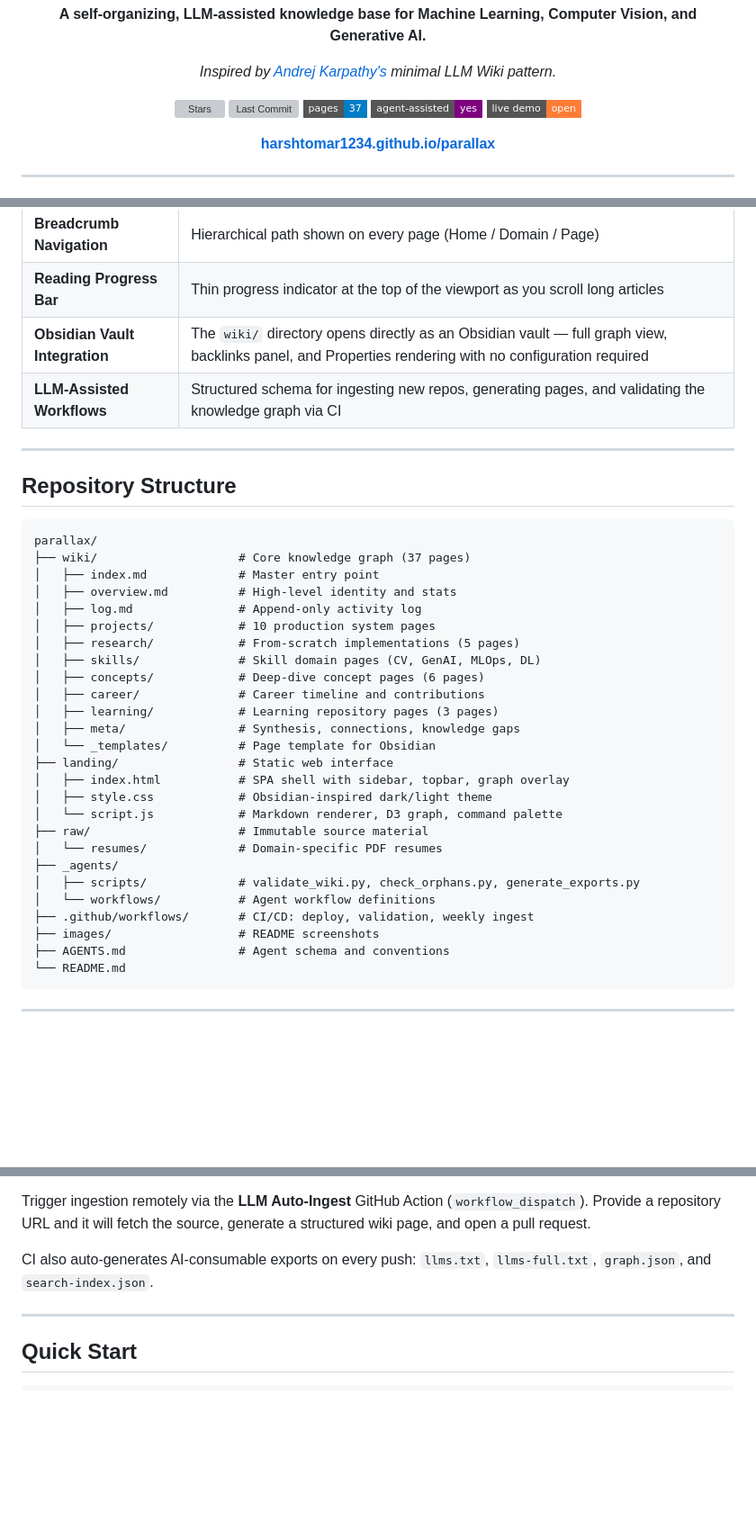
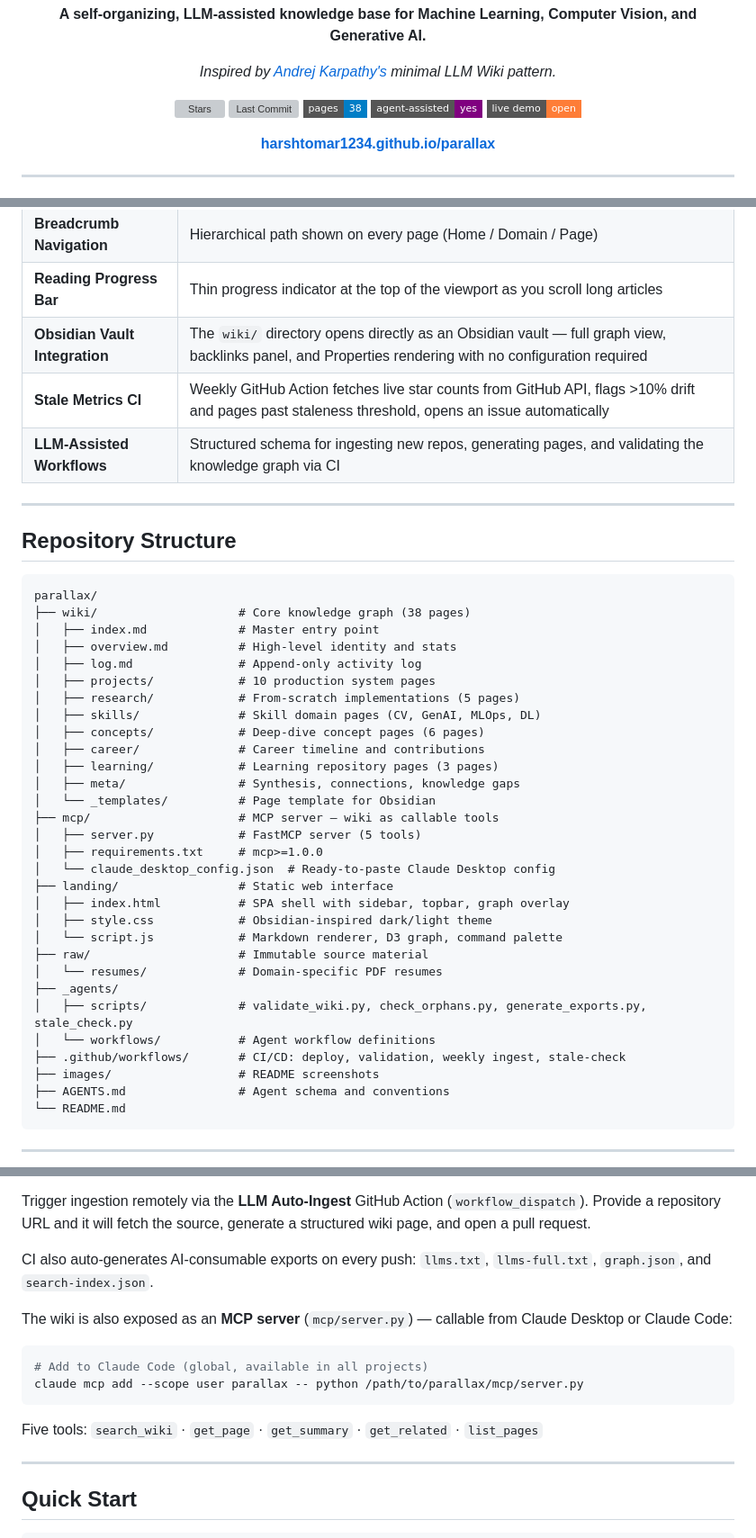
Before and after one commit to HarshTomar1234/parallax, a Markdown page: README.md, 3 parts joined by grey strips. Shown at 90% size. Drawn GitHub-style; badges without logos; blank space fills up the shorter version; grey boxes are pictures that could not be loaded.

Commit message:
docs: update README for current feature set
- Pages badge 37 → 38
- Features table: added MCP server, deep-link URLs, semantic search, stale-check CI
- Repo structure: added mcp/ directory, stale_check.py, stale-check workflow
- Agentic workflows: added MCP server section with claude mcp add command

````diff
--- a/README.md
+++ b/README.md
@@ -9,7 +9,7 @@
   <p align="center">
     <a href="https://github.com/HarshTomar1234/parallax"><img src="https://img.shields.io/github/stars/HarshTomar1234/parallax?style=flat-square&color=3b82f6" alt="Stars"></a>
     <a href="https://github.com/HarshTomar1234/parallax/commits/main"><img src="https://img.shields.io/github/last-commit/HarshTomar1234/parallax?style=flat-square&color=22c55e" alt="Last Commit"></a>
-    <a href="wiki/index.md"><img src="https://img.shields.io/badge/pages-37-blue?style=flat-square" alt="Pages"></a>
+    <a href="wiki/index.md"><img src="https://img.shields.io/badge/pages-38-blue?style=flat-square" alt="Pages"></a>
     <a href="AGENTS.md"><img src="https://img.shields.io/badge/agent--assisted-yes-purple?style=flat-square" alt="Agent Assisted"></a>
     <a href="https://harshtomar1234.github.io/parallax/"><img src="https://img.shields.io/badge/live%20demo-open-orange?style=flat-square" alt="Live Demo"></a>
   </p>
@@ -99,6 +102,7 @@ Built for: [Harsh Tomar (@kernel_crush)](https://github.com/HarshTomar1234) —
 | **Breadcrumb Navigation** | Hierarchical path shown on every page (Home / Domain / Page) |
 | **Reading Progress Bar** | Thin progress indicator at the top of the viewport as you scroll long articles |
 | **Obsidian Vault Integration** | The `wiki/` directory opens directly as an Obsidian vault — full graph view, backlinks panel, and Properties rendering with no configuration required |
+| **Stale Metrics CI** | Weekly GitHub Action fetches live star counts from GitHub API, flags >10% drift and pages past staleness threshold, opens an issue automatically |
 | **LLM-Assisted Workflows** | Structured schema for ingesting new repos, generating pages, and validating the knowledge graph via CI |
 
 ---
@@ -107,7 +111,7 @@ Built for: [Harsh Tomar (@kernel_crush)](https://github.com/HarshTomar1234) —
 
 ```
 parallax/
-├── wiki/                    # Core knowledge graph (37 pages)
+├── wiki/                    # Core knowledge graph (38 pages)
 │   ├── index.md             # Master entry point
 │   ├── overview.md          # High-level identity and stats
 │   ├── log.md               # Append-only activity log
@@ -119,6 +123,10 @@ parallax/
 │   ├── learning/            # Learning repository pages (3 pages)
 │   ├── meta/                # Synthesis, connections, knowledge gaps
 │   └── _templates/          # Page template for Obsidian
+├── mcp/                     # MCP server — wiki as callable tools
+│   ├── server.py            # FastMCP server (5 tools)
+│   ├── requirements.txt     # mcp>=1.0.0
+│   └── claude_desktop_config.json  # Ready-to-paste Claude Desktop config
 ├── landing/                 # Static web interface
 │   ├── index.html           # SPA shell with sidebar, topbar, graph overlay
 │   ├── style.css            # Obsidian-inspired dark/light theme
@@ -126,9 +134,9 @@ parallax/
 ├── raw/                     # Immutable source material
 │   └── resumes/             # Domain-specific PDF resumes
 ├── _agents/
-│   ├── scripts/             # validate_wiki.py, check_orphans.py, generate_exports.py
+│   ├── scripts/             # validate_wiki.py, check_orphans.py, generate_exports.py, stale_check.py
 │   └── workflows/           # Agent workflow definitions
-├── .github/workflows/       # CI/CD: deploy, validation, weekly ingest
+├── .github/workflows/       # CI/CD: deploy, validation, weekly ingest, stale-check
 ├── images/                  # README screenshots
 ├── AGENTS.md                # Agent schema and conventions
 └── README.md
@@ -170,6 +178,15 @@ Trigger ingestion remotely via the **LLM Auto-Ingest** GitHub Action (`workflow_
 
 CI also auto-generates AI-consumable exports on every push: `llms.txt`, `llms-full.txt`, `graph.json`, and `search-index.json`.
 
+The wiki is also exposed as an **MCP server** (`mcp/server.py`) — callable from Claude Desktop or Claude Code:
+
+```bash
+# Add to Claude Code (global, available in all projects)
+claude mcp add --scope user parallax -- python /path/to/parallax/mcp/server.py
+```
+
+Five tools: `search_wiki` · `get_page` · `get_summary` · `get_related` · `list_pages`
+
 ---
 
 ## Quick Start
````
Also changed, not shown: other parts of README.md (+4 -1 lines).
